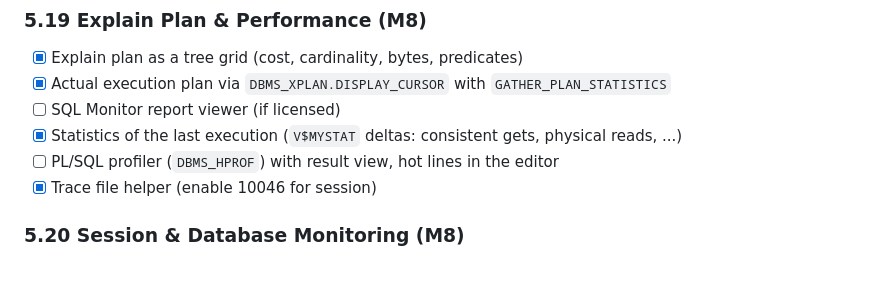
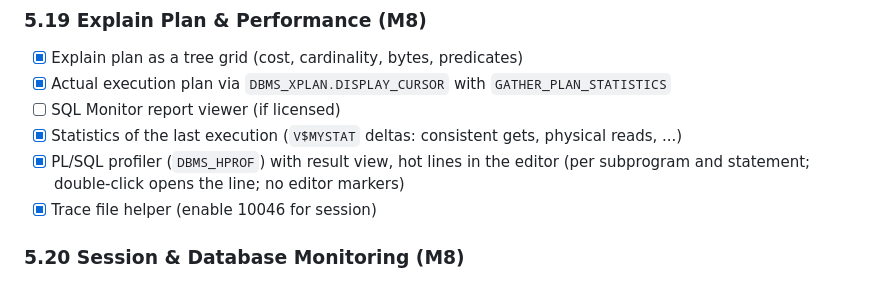
Before and after one commit to arubini44/pythia, a Markdown page: CONCEPT.md, the part around the change. Rendered like a GitHub page.

```diff
--- a/CONCEPT.md
+++ b/CONCEPT.md
@@ -337,7 +337,7 @@ Custom widget, because egui's `TextEdit` doesn't scale to large files or IDE fea
 - [x] Actual execution plan via `DBMS_XPLAN.DISPLAY_CURSOR` with `GATHER_PLAN_STATISTICS`
 - [ ] SQL Monitor report viewer (if licensed)
 - [x] Statistics of the last execution (`V$MYSTAT` deltas: consistent gets, physical reads, ...)
-- [ ] PL/SQL profiler (`DBMS_HPROF`) with result view, hot lines in the editor
+- [x] PL/SQL profiler (`DBMS_HPROF`) with result view, hot lines in the editor (per subprogram and statement; double-click opens the line; no editor markers)
 - [x] Trace file helper (enable 10046 for session)
 
 ### 5.20 Session & Database Monitoring (M8)
```
Also changed, not shown: README.md (+3 -0 lines), docs/screenshots/profiler.png (added), 6 other files.
